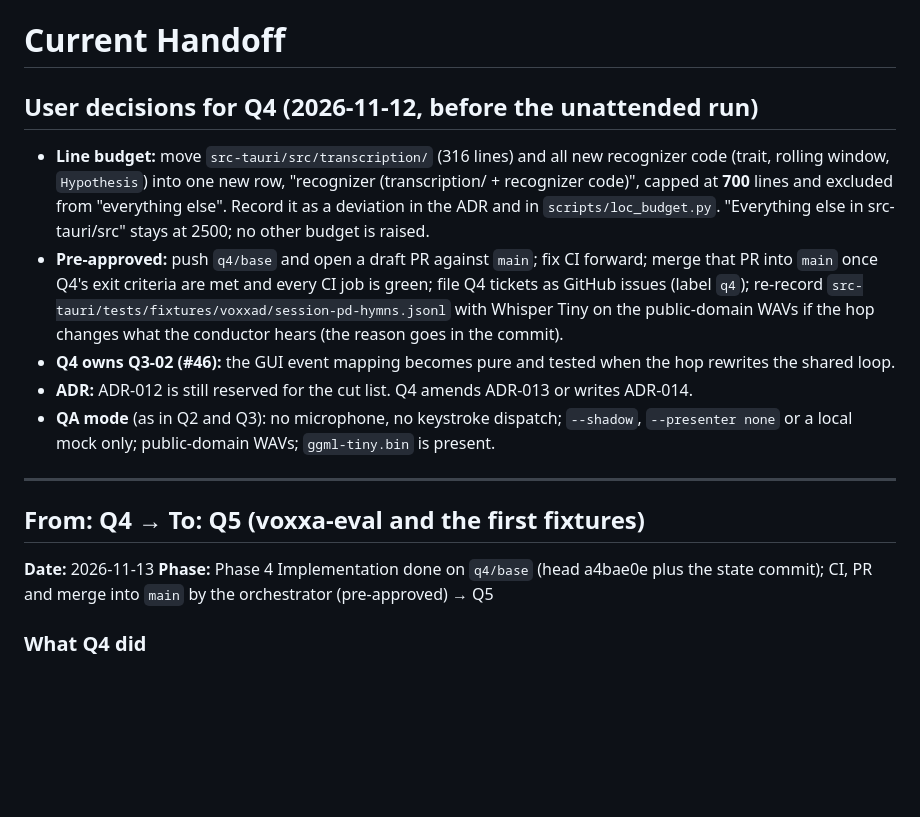
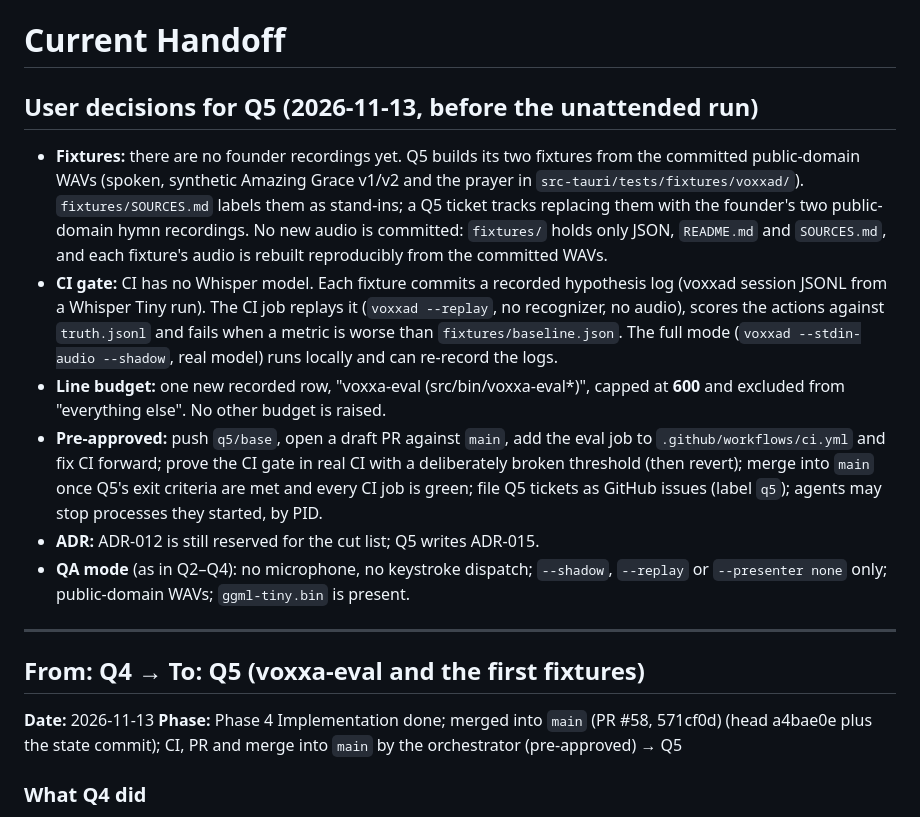
Before and after one commit to nategroks/voxxa, a Markdown page: .10x/handoff.md, the part around the change. Rendered like a GitHub page; blank space fills up the shorter version.

Commit message:
state: start Q5 (user decisions, Q4 close-out recorded)
Co-Authored-By: Claude Opus 5.5 <noreply@anthropic.com>

```diff
--- a/.10x/handoff.md
+++ b/.10x/handoff.md
@@ -1,17 +1,18 @@
 # Current Handoff
 
-## User decisions for Q4 (2026-11-12, before the unattended run)
-- **Line budget:** move `src-tauri/src/transcription/` (316 lines) and all new recognizer code (trait, rolling window, `Hypothesis`) into one new row, "recognizer (transcription/ + recognizer code)", capped at **700** lines and excluded from "everything else". Record it as a deviation in the ADR and in `scripts/loc_budget.py`. "Everything else in src-tauri/src" stays at 2500; no other budget is raised.
-- **Pre-approved:** push `q4/base` and open a draft PR against `main`; fix CI forward; merge that PR into `main` once Q4's exit criteria are met and every CI job is green; file Q4 tickets as GitHub issues (label `q4`); re-record `src-tauri/tests/fixtures/voxxad/session-pd-hymns.jsonl` with Whisper Tiny on the public-domain WAVs if the hop changes what the conductor hears (the reason goes in the commit).
-- **Q4 owns Q3-02 (#46):** the GUI event mapping becomes pure and tested when the hop rewrites the shared loop.
-- **ADR:** ADR-012 is still reserved for the cut list. Q4 amends ADR-013 or writes ADR-014.
-- **QA mode** (as in Q2 and Q3): no microphone, no keystroke dispatch; `--shadow`, `--presenter none` or a local mock only; public-domain WAVs; `ggml-tiny.bin` is present.
+## User decisions for Q5 (2026-11-13, before the unattended run)
+- **Fixtures:** there are no founder recordings yet. Q5 builds its two fixtures from the committed public-domain WAVs (spoken, synthetic Amazing Grace v1/v2 and the prayer in `src-tauri/tests/fixtures/voxxad/`). `fixtures/SOURCES.md` labels them as stand-ins; a Q5 ticket tracks replacing them with the founder's two public-domain hymn recordings. No new audio is committed: `fixtures/` holds only JSON, `README.md` and `SOURCES.md`, and each fixture's audio is rebuilt reproducibly from the committed WAVs.
+- **CI gate:** CI has no Whisper model. Each fixture commits a recorded hypothesis log (voxxad session JSONL from a Whisper Tiny run). The CI job replays it (`voxxad --replay`, no recognizer, no audio), scores the actions against `truth.jsonl` and fails when a metric is worse than `fixtures/baseline.json`. The full mode (`voxxad --stdin-audio --shadow`, real model) runs locally and can re-record the logs.
+- **Line budget:** one new recorded row, "voxxa-eval (src/bin/voxxa-eval*)", capped at **600** and excluded from "everything else". No other budget is raised.
+- **Pre-approved:** push `q5/base`, open a draft PR against `main`, add the eval job to `.github/workflows/ci.yml` and fix CI forward; prove the CI gate in real CI with a deliberately broken threshold (then revert); merge into `main` once Q5's exit criteria are met and every CI job is green; file Q5 tickets as GitHub issues (label `q5`); agents may stop processes they started, by PID.
+- **ADR:** ADR-012 is still reserved for the cut list; Q5 writes ADR-015.
+- **QA mode** (as in Q2–Q4): no microphone, no keystroke dispatch; `--shadow`, `--replay` or `--presenter none` only; public-domain WAVs; `ggml-tiny.bin` is present.
 
 ---
 
 ## From: Q4 → To: Q5 (voxxa-eval and the first fixtures)
 **Date:** 2026-11-13
-**Phase:** Phase 4 Implementation done on `q4/base` (head a4bae0e plus the state commit); CI, PR and merge into `main` by the orchestrator (pre-approved) → Q5
+**Phase:** Phase 4 Implementation done; merged into `main` (PR #58, 571cf0d) (head a4bae0e plus the state commit); CI, PR and merge into `main` by the orchestrator (pre-approved) → Q5
 
 ### What Q4 did
 - Replaced the recogniser closure and the 5 s speech batch in the shared loop (`listen::run`) with ADR-004's `Recognizer` trait: Whisper Tiny over a 5 s window, decoded every 1 s (hop). ADR-014 (Accepted, with dated notes) records the design; ADR-013 has a dated amendment.
```
Also changed, not shown: .10x/status.md (+3 -3 lines).
